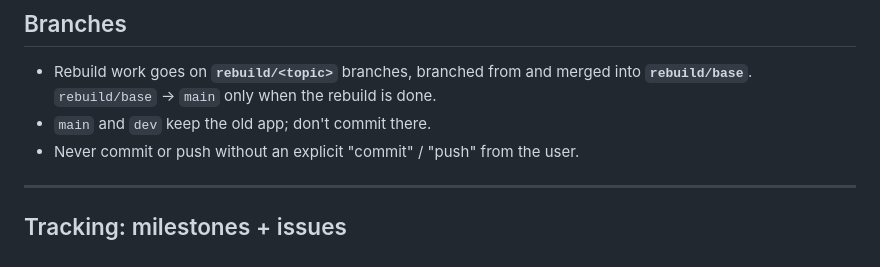
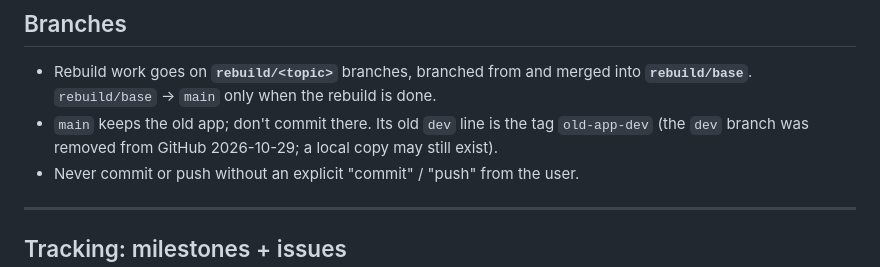
Before and after one commit to Goober-nation/Post-Vinyl, a Markdown page: AGENTS.md, the part around the change. Rendered like a GitHub page.

Commit message:
AGENTS.md: the old dev line is the tag old-app-dev

```diff
--- a/AGENTS.md
+++ b/AGENTS.md
@@ -45,7 +45,8 @@ If anything is unclear or missing, ask before proceeding.
 
 - Rebuild work goes on **`rebuild/<topic>`** branches, branched from and merged into
   **`rebuild/base`**. `rebuild/base` → `main` only when the rebuild is done.
-- `main` and `dev` keep the old app; don't commit there.
+- `main` keeps the old app; don't commit there. Its old `dev` line is the tag `old-app-dev`
+  (the `dev` branch was removed from GitHub 2026-10-29; a local copy may still exist).
 - Never commit or push without an explicit "commit" / "push" from the user.
 
 ---
```
